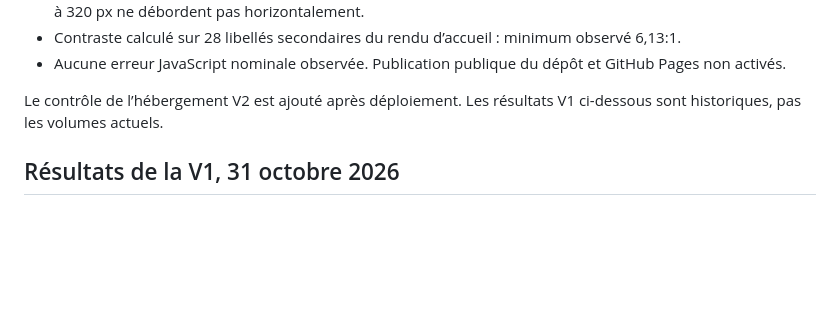
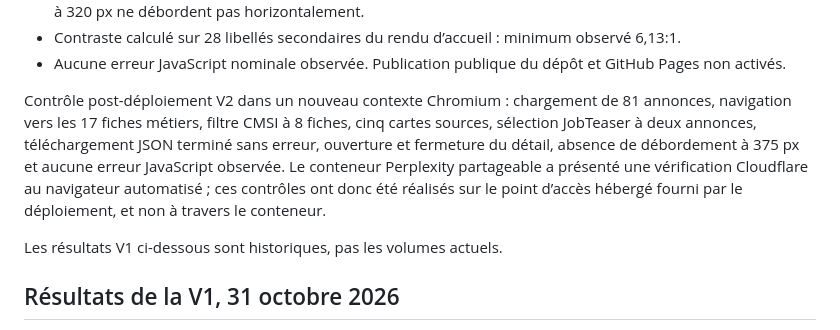
Before and after one commit to bienvenue2002/observatoire-emploi-data, a Markdown page: QA.md, the part around the change. Rendered like a GitHub page; blank space fills up the shorter version.

Commit message:
Record Horizon MSI hosted preview acceptance checks

```diff
--- a/QA.md
+++ b/QA.md
@@ -16,7 +16,9 @@
 - Contraste calculé sur 28 libellés secondaires du rendu d’accueil : minimum observé 6,13:1.
 - Aucune erreur JavaScript nominale observée. Publication publique du dépôt et GitHub Pages non activés.
 
-Le contrôle de l’hébergement V2 est ajouté après déploiement. Les résultats V1 ci-dessous sont historiques, pas les volumes actuels.
+Contrôle post-déploiement V2 dans un nouveau contexte Chromium : chargement de 81 annonces, navigation vers les 17 fiches métiers, filtre CMSI à 8 fiches, cinq cartes sources, sélection JobTeaser à deux annonces, téléchargement JSON terminé sans erreur, ouverture et fermeture du détail, absence de débordement à 375 px et aucune erreur JavaScript observée. Le conteneur Perplexity partageable a présenté une vérification Cloudflare au navigateur automatisé ; ces contrôles ont donc été réalisés sur le point d’accès hébergé fourni par le déploiement, et non à travers le conteneur.
+
+Les résultats V1 ci-dessous sont historiques, pas les volumes actuels.
 
 ## Résultats de la V1, 31 octobre 2026
 
```
